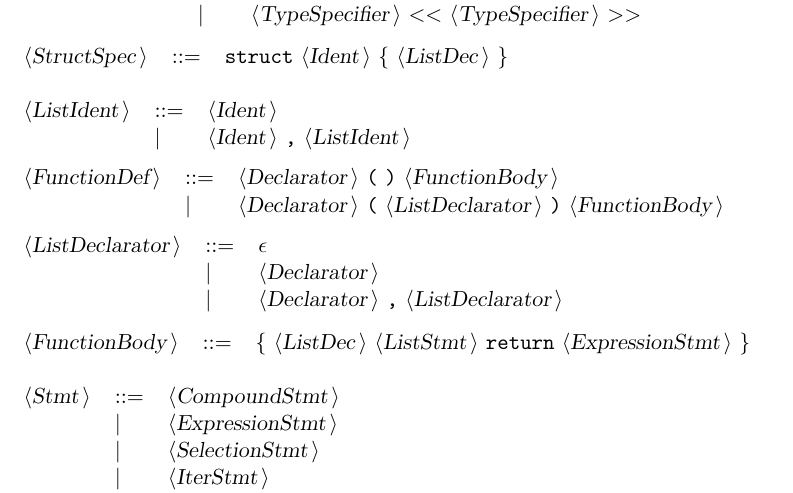
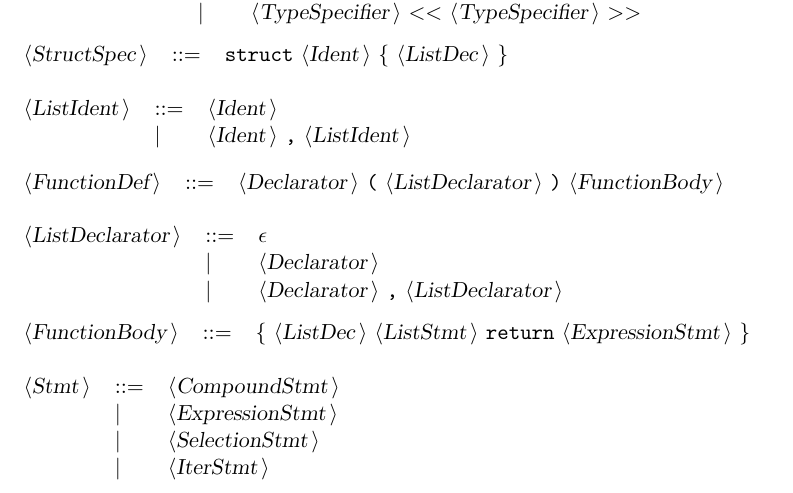
Before and after one commit to matalek/uw-jpp-interpreter, a LaTeX document (DocMatal.tex): part of page 3 of 5, cut so that both start at the same text. Compiled offline with pdfLaTeX.

Commit message:
Fix environment issues for functions

```diff
--- a/DocMatal.tex
+++ b/DocMatal.tex
@@ -118,8 +118,7 @@ All other symbols are terminals.\\
 \end{tabular}\\
 
 \begin{tabular}{lll}
-{\nonterminal{FunctionDef}} & {\arrow}  &{\nonterminal{Declarator}} {\terminal{(}} {\terminal{)}} {\nonterminal{FunctionBody}}  \\
- & {\delimit}  &{\nonterminal{Declarator}} {\terminal{(}} {\nonterminal{ListDeclarator}} {\terminal{)}} {\nonterminal{FunctionBody}}  \\
+{\nonterminal{FunctionDef}} & {\arrow}  &{\nonterminal{Declarator}} {\terminal{(}} {\nonterminal{ListDeclarator}} {\terminal{)}} {\nonterminal{FunctionBody}}  \\
 \end{tabular}\\
 
 \begin{tabular}{lll}
```
Also changed, not shown: DocMatal.txt (+1 -2 lines), 6 other files.
